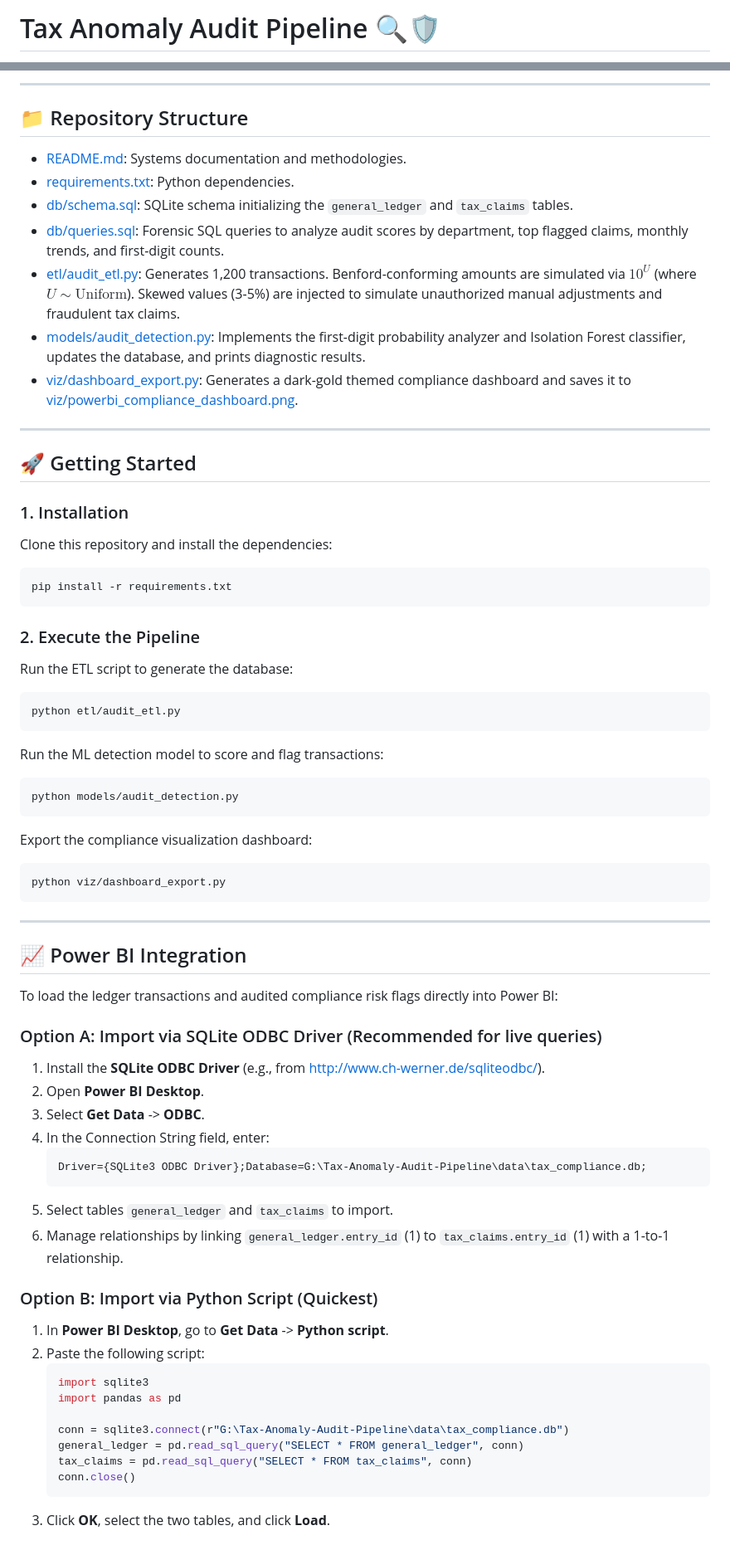
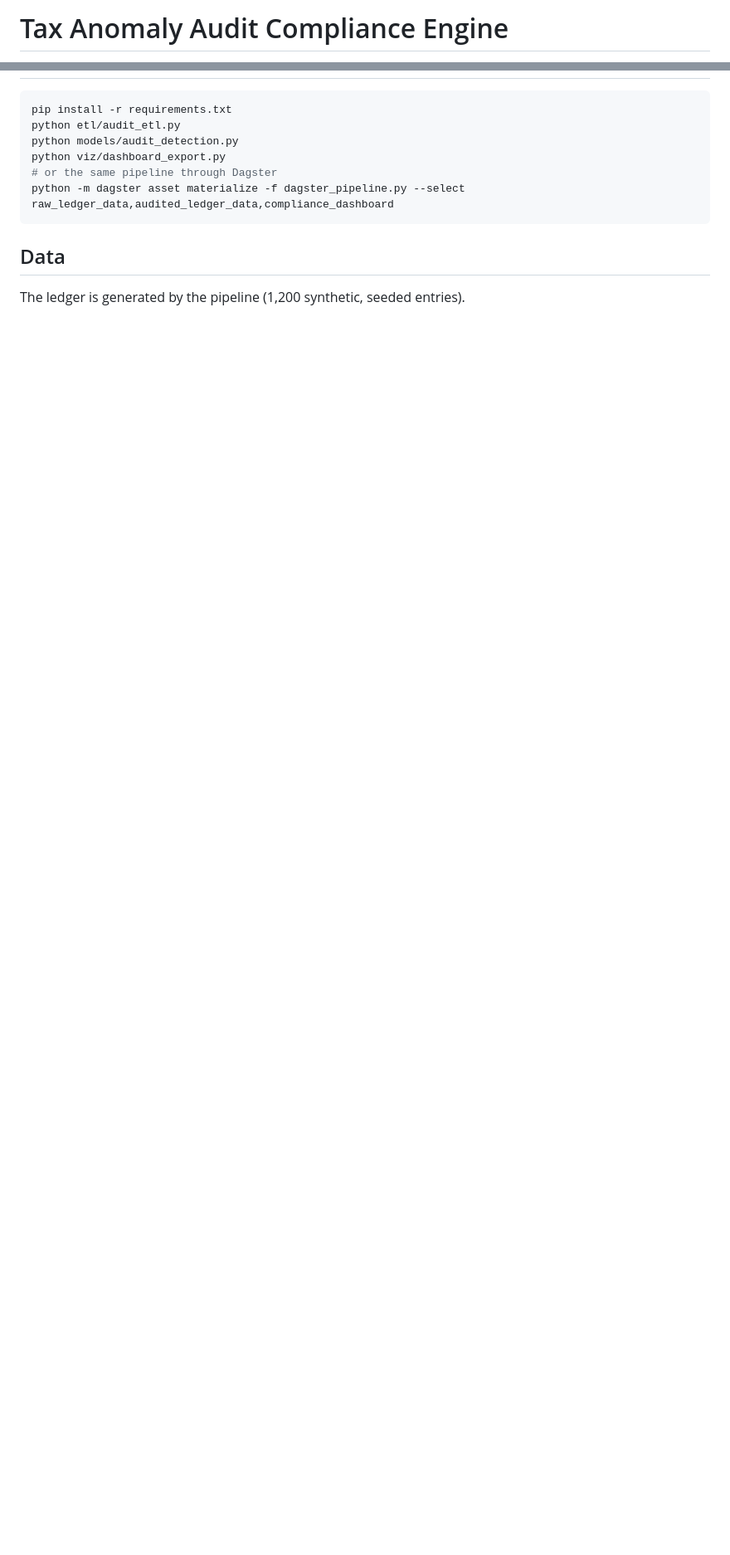
Before and after one commit to Deshraj-Jogiya/Tax-Anomaly-Audit-Pipeline, a Markdown page: README.md, 2 parts joined by grey strips. Shown at 83% size. Drawn GitHub-style; blank space fills up the shorter version.

````diff
--- a/README.md
+++ b/README.md
@@ -1,2 +1,2 @@
-# Tax Anomaly Audit Pipeline 🔍🛡️
+# Tax Anomaly Audit Compliance Engine
 
@@ -61,68 +35,12 @@ Transactions with a combined score $\ge 65$ are flagged with `audit_flag = 1` fo
----
-
-## 📁 Repository Structure
-
-- [README.md](file:///g:/Tax-Anomaly-Audit-Pipeline/README.md): Systems documentation and methodologies.
-- [requirements.txt](file:///g:/Tax-Anomaly-Audit-Pipeline/requirements.txt): Python dependencies.
-- [db/schema.sql](file:///g:/Tax-Anomaly-Audit-Pipeline/db/schema.sql): SQLite schema initializing the `general_ledger` and `tax_claims` tables.
-- [db/queries.sql](file:///g:/Tax-Anomaly-Audit-Pipeline/db/queries.sql): Forensic SQL queries to analyze audit scores by department, top flagged claims, monthly trends, and first-digit counts.
-- [etl/audit_etl.py](file:///g:/Tax-Anomaly-Audit-Pipeline/etl/audit_etl.py): Generates 1,200 transactions. Benford-conforming amounts are simulated via $10^U$ (where $U \sim \text{Uniform}$). Skewed values (3-5%) are injected to simulate unauthorized manual adjustments and fraudulent tax claims.
-- [models/audit_detection.py](file:///g:/Tax-Anomaly-Audit-Pipeline/models/audit_detection.py): Implements the first-digit probability analyzer and Isolation Forest classifier, updates the database, and prints diagnostic results.
-- [viz/dashboard_export.py](file:///g:/Tax-Anomaly-Audit-Pipeline/viz/dashboard_export.py): Generates a dark-gold themed compliance dashboard and saves it to [viz/powerbi_compliance_dashboard.png](file:///g:/Tax-Anomaly-Audit-Pipeline/viz/powerbi_compliance_dashboard.png).
-
----
-
-## 🚀 Getting Started
-
-### 1. Installation
-Clone this repository and install the dependencies:
 ```bash
 pip install -r requirements.txt
+python etl/audit_etl.py
+python models/audit_detection.py
+python viz/dashboard_export.py
+# or the same pipeline through Dagster
+python -m dagster asset materialize -f dagster_pipeline.py --select raw_ledger_data,audited_ledger_data,compliance_dashboard
 ```
 
-### 2. Execute the Pipeline
-Run the ETL script to generate the database:
-```bash
-python etl/audit_etl.py
-```
+## Data
 
-Run the ML detection model to score and flag transactions:
-```bash
-python models/audit_detection.py
-```
-
-Export the compliance visualization dashboard:
-```bash
-python viz/dashboard_export.py
-```
-
----
-
-## 📈 Power BI Integration
-
-To load the ledger transactions and audited compliance risk flags directly into Power BI:
-
-### Option A: Import via SQLite ODBC Driver (Recommended for live queries)
-1. Install the **SQLite ODBC Driver** (e.g., from [http://www.ch-werner.de/sqliteodbc/](http://www.ch-werner.de/sqliteodbc/)).
-2. Open **Power BI Desktop**.
-3. Select **Get Data** -> **ODBC**.
-4. In the Connection String field, enter:
-   ```odbc
-   Driver={SQLite3 ODBC Driver};Database=G:\Tax-Anomaly-Audit-Pipeline\data\tax_compliance.db;
-   ```
-5. Select tables `general_ledger` and `tax_claims` to import.
-6. Manage relationships by linking `general_ledger.entry_id` (1) to `tax_claims.entry_id` (1) with a 1-to-1 relationship.
-
-### Option B: Import via Python Script (Quickest)
-1. In **Power BI Desktop**, go to **Get Data** -> **Python script**.
-2. Paste the following script:
-   ```python
-   import sqlite3
-   import pandas as pd
-
-   conn = sqlite3.connect(r"G:\Tax-Anomaly-Audit-Pipeline\data\tax_compliance.db")
-   general_ledger = pd.read_sql_query("SELECT * FROM general_ledger", conn)
-   tax_claims = pd.read_sql_query("SELECT * FROM tax_claims", conn)
-   conn.close()
-   ```
-3. Click **OK**, select the two tables, and click **Load**.
+The ledger is generated by the pipeline (1,200 synthetic, seeded entries).
````
Also changed, not shown: other parts of README.md (+22 -48 lines), viz/matplotlib_dashboard_preview.png (renamed from viz/powerbi_compliance_dashboard.png), viz/tableau_ai_observability.png (deleted), 3 other files.
